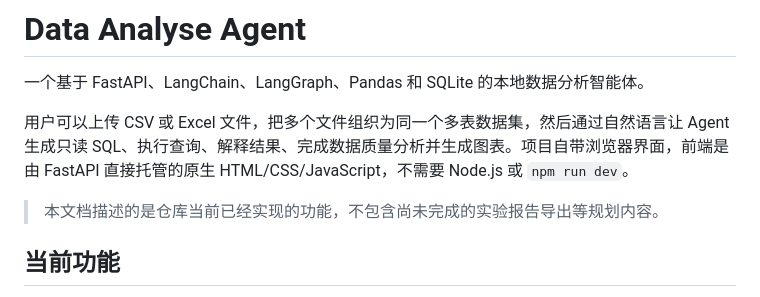
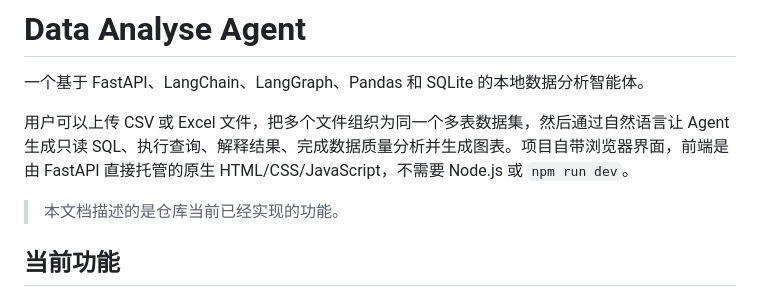
Before and after one commit to gammars/data-analyse-agent, a Markdown page: README.md, the part around the change. GitHub-like rendering.

Commit message:
Update README.md
Removed mention of unimplemented features from documentation.

```diff
--- a/README.md
+++ b/README.md
@@ -4,7 +4,7 @@
 
 用户可以上传 CSV 或 Excel 文件，把多个文件组织为同一个多表数据集，然后通过自然语言让 Agent 生成只读 SQL、执行查询、解释结果、完成数据质量分析并生成图表。项目自带浏览器界面，前端是由 FastAPI 直接托管的原生 HTML/CSS/JavaScript，不需要 Node.js 或 `npm run dev`。
 
-> 本文档描述的是仓库当前已经实现的功能，不包含尚未完成的实验报告导出等规划内容。
+> 本文档描述的是仓库当前已经实现的功能。
 
 ## 当前功能
 
```
